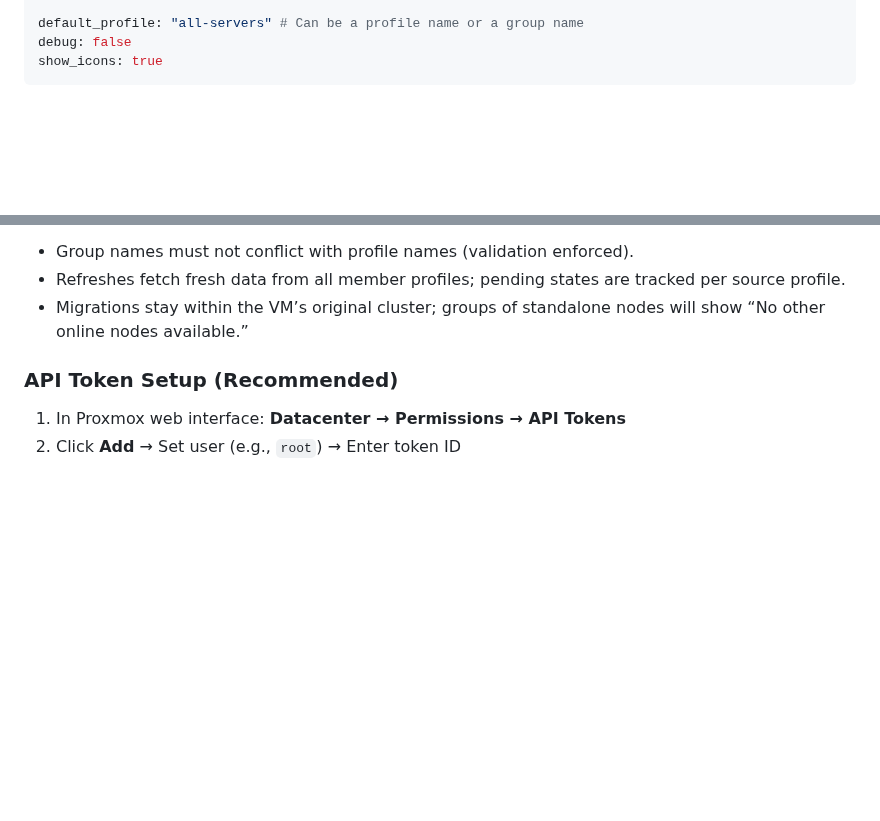
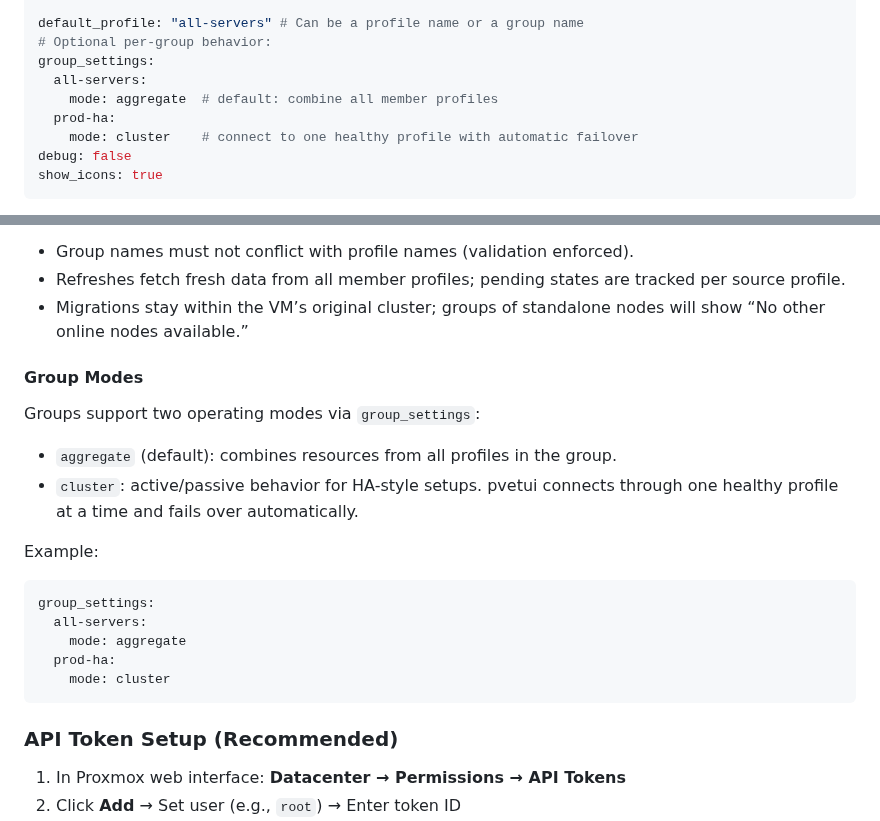
Before and after one commit to devnullvoid/pvetui, a Markdown page: README.md, 2 parts joined by grey strips. Drawn GitHub-style; blank space fills up the shorter version.

Commit message:
docs: add cluster group mode configuration guidance

````diff
--- a/README.md
+++ b/README.md
@@ -171,6 +171,12 @@ profiles:
       - all-servers
 
 default_profile: "all-servers" # Can be a profile name or a group name
+# Optional per-group behavior:
+group_settings:
+  all-servers:
+    mode: aggregate  # default: combine all member profiles
+  prod-ha:
+    mode: cluster    # connect to one healthy profile with automatic failover
 debug: false
 show_icons: true
 ```
@@ -241,6 +247,23 @@ Notes:
 - Group names must not conflict with profile names (validation enforced).
 - Refreshes fetch fresh data from all member profiles; pending states are tracked per source profile.
 - Migrations stay within the VM’s original cluster; groups of standalone nodes will show “No other online nodes available.”
+
+#### Group Modes
+
+Groups support two operating modes via `group_settings`:
+
+- `aggregate` (default): combines resources from all profiles in the group.
+- `cluster`: active/passive behavior for HA-style setups. pvetui connects through one healthy profile at a time and fails over automatically.
+
+Example:
+
+```yaml
+group_settings:
+  all-servers:
+    mode: aggregate
+  prod-ha:
+    mode: cluster
+```
 
 ### API Token Setup (Recommended)
 
````
Also changed, not shown: docs/CONFIGURATION.md (+22 -0 lines).
